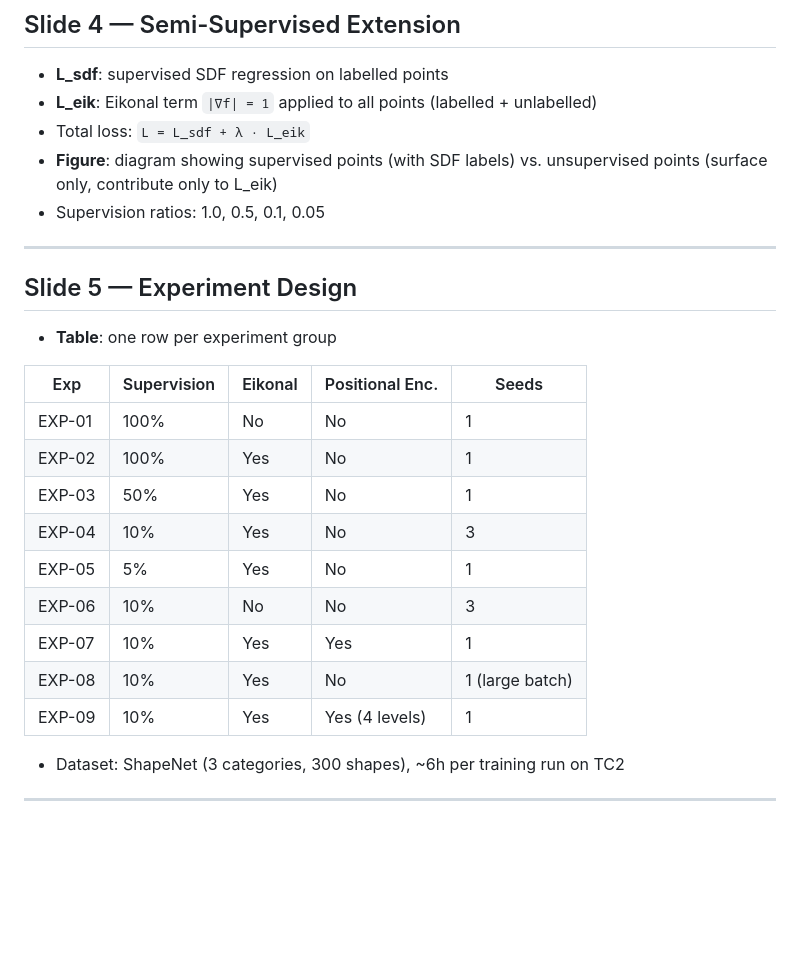
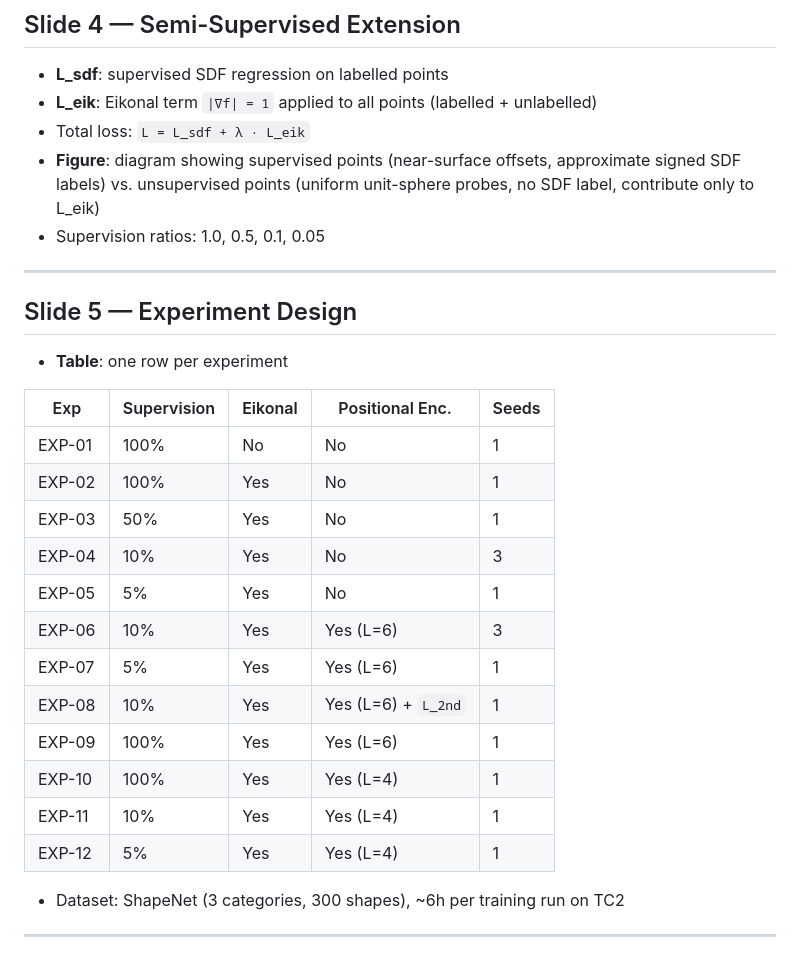
Before and after one commit to lcpnine/3ddl, a Markdown page: presentation/presentation_slides.md, the part around the change. Drawn GitHub-style; blank space fills up the shorter version.

```diff
--- a/presentation/presentation_slides.md
+++ b/presentation/presentation_slides.md
@@ -31,14 +31,14 @@
 - **L_sdf**: supervised SDF regression on labelled points
 - **L_eik**: Eikonal term `|∇f| = 1` applied to all points (labelled + unlabelled)
 - Total loss: `L = L_sdf + λ · L_eik`
-- **Figure**: diagram showing supervised points (with SDF labels) vs. unsupervised points (surface only, contribute only to L_eik)
+- **Figure**: diagram showing supervised points (near-surface offsets, approximate signed SDF labels) vs. unsupervised points (uniform unit-sphere probes, no SDF label, contribute only to L_eik)
 - Supervision ratios: 1.0, 0.5, 0.1, 0.05
 
 ---
 
 ## Slide 5 — Experiment Design
 
-- **Table**: one row per experiment group
+- **Table**: one row per experiment
 
 | Exp | Supervision | Eikonal | Positional Enc. | Seeds |
 |-----|------------|---------|-----------------|-------|
@@ -47,10 +47,13 @@
 | EXP-03 | 50% | Yes | No | 1 |
 | EXP-04 | 10% | Yes | No | 3 |
 | EXP-05 | 5% | Yes | No | 1 |
-| EXP-06 | 10% | No | No | 3 |
-| EXP-07 | 10% | Yes | Yes | 1 |
-| EXP-08 | 10% | Yes | No | 1 (large batch) |
-| EXP-09 | 10% | Yes | Yes (4 levels) | 1 |
+| EXP-06 | 10% | Yes | Yes (L=6) | 3 |
+| EXP-07 | 5% | Yes | Yes (L=6) | 1 |
+| EXP-08 | 10% | Yes | Yes (L=6) + `L_2nd` | 1 |
+| EXP-09 | 100% | Yes | Yes (L=6) | 1 |
+| EXP-10 | 100% | Yes | Yes (L=4) | 1 |
+| EXP-11 | 10% | Yes | Yes (L=4) | 1 |
+| EXP-12 | 5% | Yes | Yes (L=4) | 1 |
 
 - Dataset: ShapeNet (3 categories, 300 shapes), ~6h per training run on TC2
 
```
Also changed, not shown: presentation/slides.md (added, +308 -0 lines).
